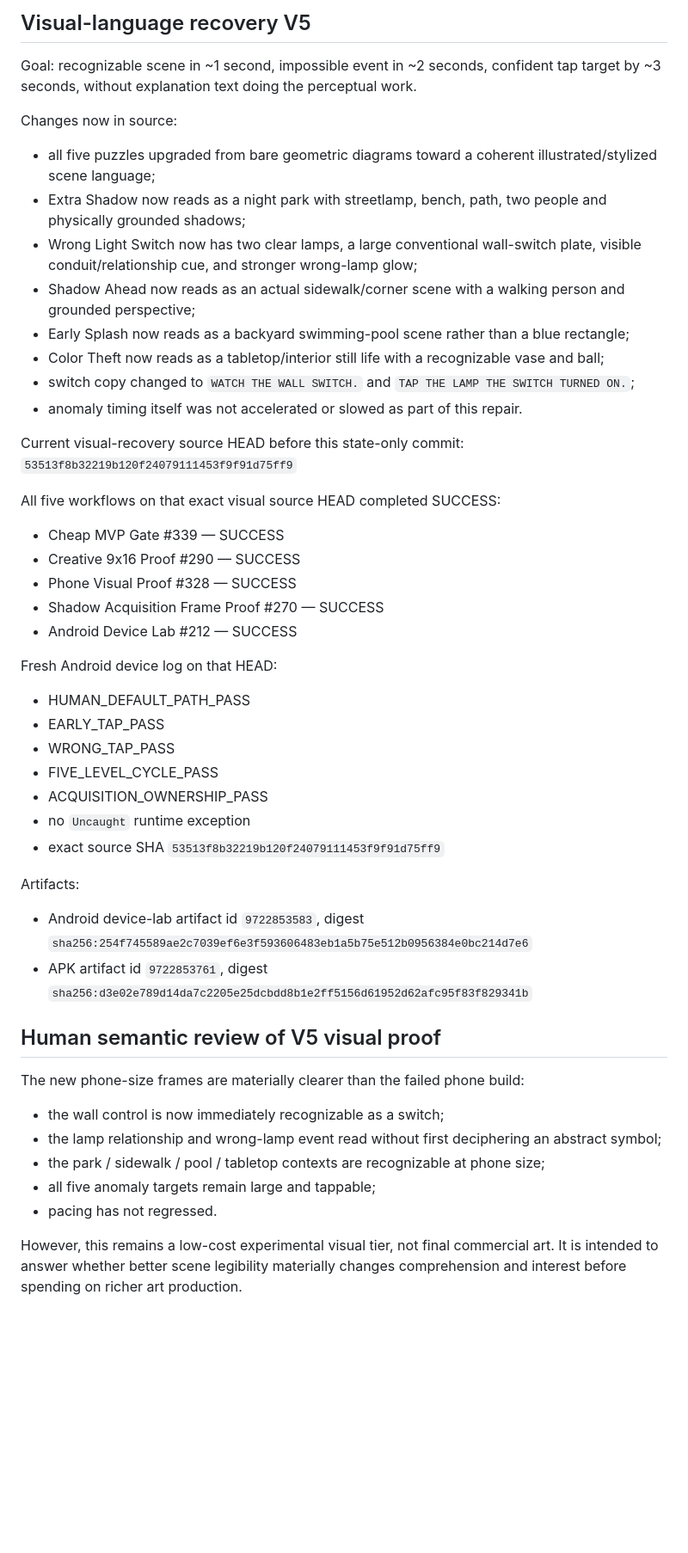
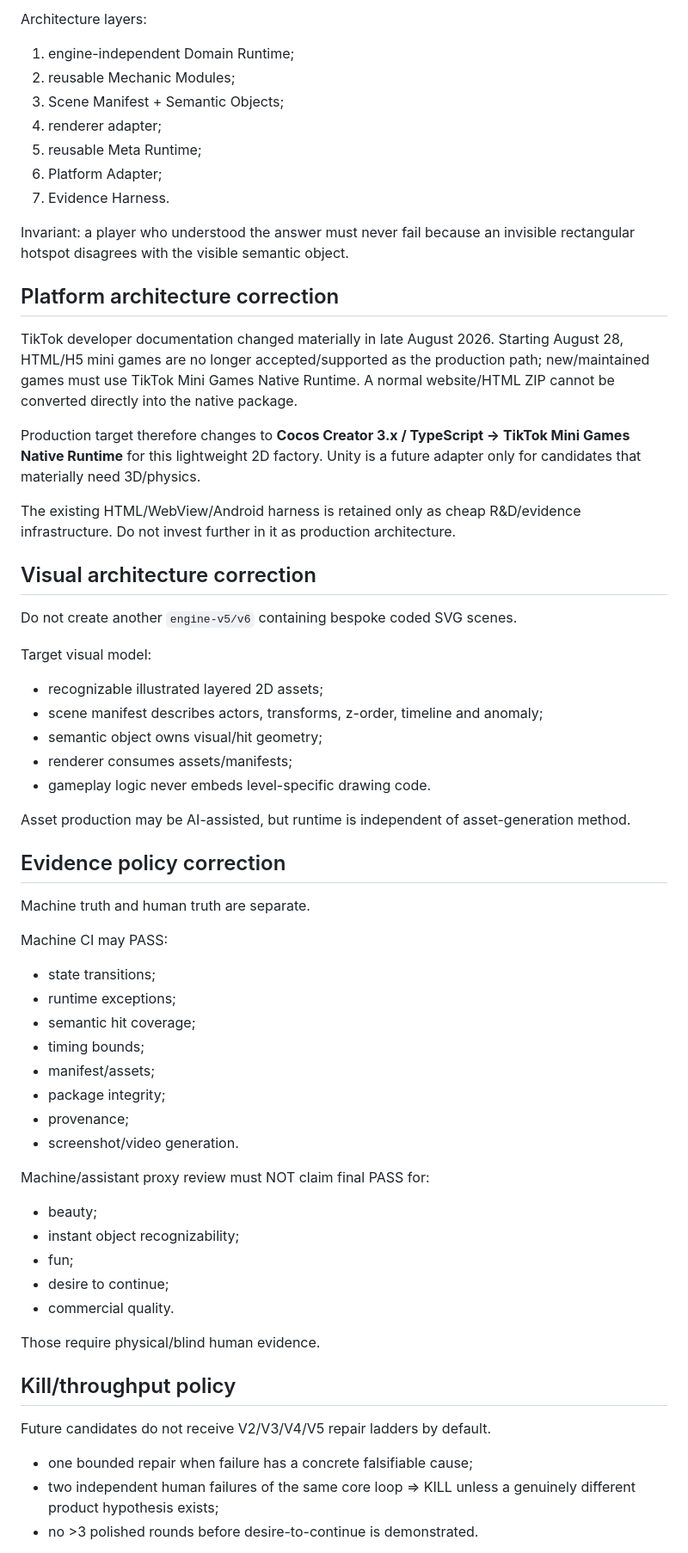
Before and after one commit to pixelpicture/something-is-strange, a Markdown page: PROJECT_STATE.md, the part around one of its changes. Shown at 86% size. Drawn GitHub-style; blank space fills up the shorter version.

Commit message:
Record physical V5 fail and factory extraction

```diff
--- a/PROJECT_STATE.md
+++ b/PROJECT_STATE.md
@@ -41,46 +55,59 @@ Interpretation:
 
-## Visual-language recovery V5
-Goal: recognizable scene in ~1 second, impossible event in ~2 seconds, confident tap target by ~3 seconds, without explanation text doing the perceptual work.
+Architecture layers:
+1. engine-independent Domain Runtime;
+2. reusable Mechanic Modules;
+3. Scene Manifest + Semantic Objects;
+4. renderer adapter;
+5. reusable Meta Runtime;
+6. Platform Adapter;
+7. Evidence Harness.
 
-Changes now in source:
-- all five puzzles upgraded from bare geometric diagrams toward a coherent illustrated/stylized scene language;
-- Extra Shadow now reads as a night park with streetlamp, bench, path, two people and physically grounded shadows;
-- Wrong Light Switch now has two clear lamps, a large conventional wall-switch plate, visible conduit/relationship cue, and stronger wrong-lamp glow;
-- Shadow Ahead now reads as an actual sidewalk/corner scene with a walking person and grounded perspective;
-- Early Splash now reads as a backyard swimming-pool scene rather than a blue rectangle;
-- Color Theft now reads as a tabletop/interior still life with a recognizable vase and ball;
-- switch copy changed to `WATCH THE WALL SWITCH.` and `TAP THE LAMP THE SWITCH TURNED ON.`;
-- anomaly timing itself was not accelerated or slowed as part of this repair.
+Invariant: a player who understood the answer must never fail because an invisible rectangular hotspot disagrees with the visible semantic object.
 
-Current visual-recovery source HEAD before this state-only commit:
-`53513f8b32219b120f24079111453f9f91d75ff9`
+## Platform architecture correction
+TikTok developer documentation changed materially in late August 2026. Starting August 28, HTML/H5 mini games are no longer accepted/supported as the production path; new/maintained games must use TikTok Mini Games Native Runtime. A normal website/HTML ZIP cannot be converted directly into the native package.
 
-All five workflows on that exact visual source HEAD completed SUCCESS:
-- Cheap MVP Gate #339 — SUCCESS
-- Creative 9x16 Proof #290 — SUCCESS
-- Phone Visual Proof #328 — SUCCESS
-- Shadow Acquisition Frame Proof #270 — SUCCESS
-- Android Device Lab #212 — SUCCESS
+Production target therefore changes to **Cocos Creator 3.x / TypeScript -> TikTok Mini Games Native Runtime** for this lightweight 2D factory. Unity is a future adapter only for candidates that materially need 3D/physics.
 
-Fresh Android device log on that HEAD:
-- HUMAN_DEFAULT_PATH_PASS
-- EARLY_TAP_PASS
-- WRONG_TAP_PASS
-- FIVE_LEVEL_CYCLE_PASS
-- ACQUISITION_OWNERSHIP_PASS
-- no `Uncaught` runtime exception
-- exact source SHA `53513f8b32219b120f24079111453f9f91d75ff9`
+The existing HTML/WebView/Android harness is retained only as cheap R&D/evidence infrastructure. Do not invest further in it as production architecture.
 
-Artifacts:
-- Android device-lab artifact id `9722853583`, digest `sha256:254f745589ae2c7039ef6e3f593606483eb1a5b75e512b0956384e0bc214d7e6`
-- APK artifact id `9722853761`, digest `sha256:d3e02e789d14da7c2205e25dcbdd8b1e2ff5156d61952d62afc95f83f829341b`
+## Visual architecture correction
+Do not create another `engine-v5/v6` containing bespoke coded SVG scenes.
 
-## Human semantic review of V5 visual proof
-The new phone-size frames are materially clearer than the failed phone build:
-- the wall control is now immediately recognizable as a switch;
-- the lamp relationship and wrong-lamp event read without first deciphering an abstract symbol;
-- the park / sidewalk / pool / tabletop contexts are recognizable at phone size;
-- all five anomaly targets remain large and tappable;
-- pacing has not regressed.
+Target visual model:
+- recognizable illustrated layered 2D assets;
+- scene manifest describes actors, transforms, z-order, timeline and anomaly;
+- semantic object owns visual/hit geometry;
+- renderer consumes assets/manifests;
+- gameplay logic never embeds level-specific drawing code.
 
-However, this remains a low-cost experimental visual tier, not final commercial art. It is intended to answer whether better scene legibility materially changes comprehension and interest before spending on richer art production.
+Asset production may be AI-assisted, but runtime is independent of asset-generation method.
+
+## Evidence policy correction
+Machine truth and human truth are separate.
+
+Machine CI may PASS:
+- state transitions;
+- runtime exceptions;
+- semantic hit coverage;
+- timing bounds;
+- manifest/assets;
+- package integrity;
+- provenance;
+- screenshot/video generation.
+
+Machine/assistant proxy review must NOT claim final PASS for:
+- beauty;
+- instant object recognizability;
+- fun;
+- desire to continue;
+- commercial quality.
+
+Those require physical/blind human evidence.
+
+## Kill/throughput policy
+Future candidates do not receive V2/V3/V4/V5 repair ladders by default.
+- one bounded repair when failure has a concrete falsifiable cause;
+- two independent human failures of the same core loop => KILL unless a genuinely different product hypothesis exists;
+- no >3 polished rounds before desire-to-continue is demonstrated.
+
```
Also changed, not shown: other parts of PROJECT_STATE.md (+60 -44 lines).
